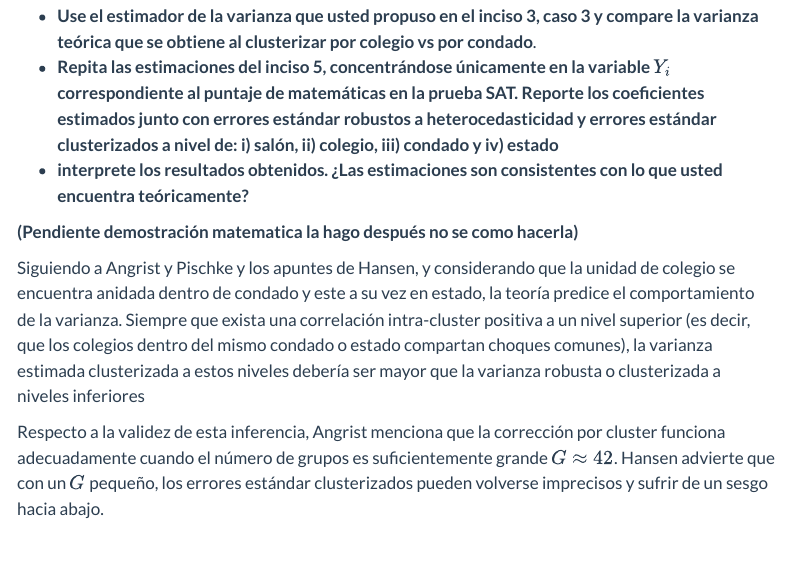
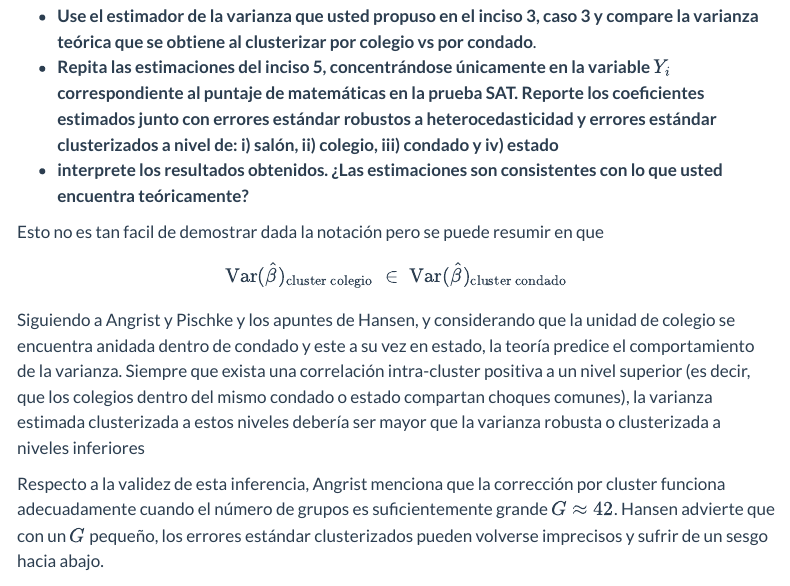
Before and after one commit to DaniAmaya96/Taller1_Econometria_Avanzada, a Quarto document (index.qmd): the page in a window 1100 px wide, from 4690 px down. Rendered offline with R 4.5, knitr and Pandoc in place of Quarto, with nearby package versions; some code elsewhere in the file could not run offline; menus at the side of the page are left out.

Commit message:
última correción

```diff
--- a/index.qmd
+++ b/index.qmd
@@ -1051,7 +1051,13 @@ modelsummary(
 - **Repita las estimaciones del inciso 5, concentrándose únicamente en la variable $Y_i$ correspondiente al puntaje de matemáticas en la prueba SAT. Reporte los coeficientes estimados junto con errores estándar robustos a heterocedasticidad y errores estándar clusterizados a nivel de: i) salón, ii) colegio, iii) condado y iv) estado**
 - **interprete los resultados obtenidos. ¿Las estimaciones son consistentes con lo que usted encuentra teóricamente?**
 
-**(Pendiente demostración matematica la hago después no se como hacerla)**
+Esto no es tan facil de demostrar dada la notación pero se puede resumir en que
+
+$$
+\operatorname{Var}(\hat{\beta})_{\text{cluster colegio}}
+\;\in\;
+\operatorname{Var}(\hat{\beta})_{\text{cluster condado}}
+$$
 
 Siguiendo a Angrist y Pischke y los apuntes de Hansen, y considerando que la unidad de colegio se encuentra anidada dentro de condado y este a su vez en estado, la teoría predice el comportamiento de la varianza. Siempre que exista una correlación intra-cluster positiva a un nivel superior (es decir, que los colegios dentro del mismo condado o estado compartan choques comunes), la varianza estimada clusterizada a estos niveles debería ser mayor que la varianza robusta o clusterizada a niveles inferiores
 
```
